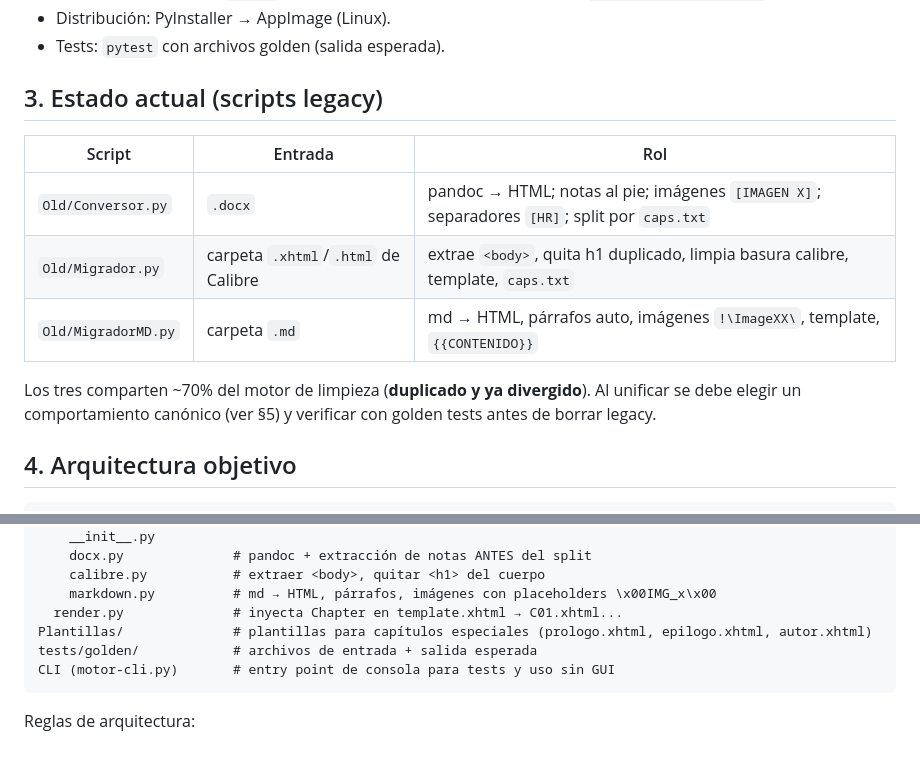
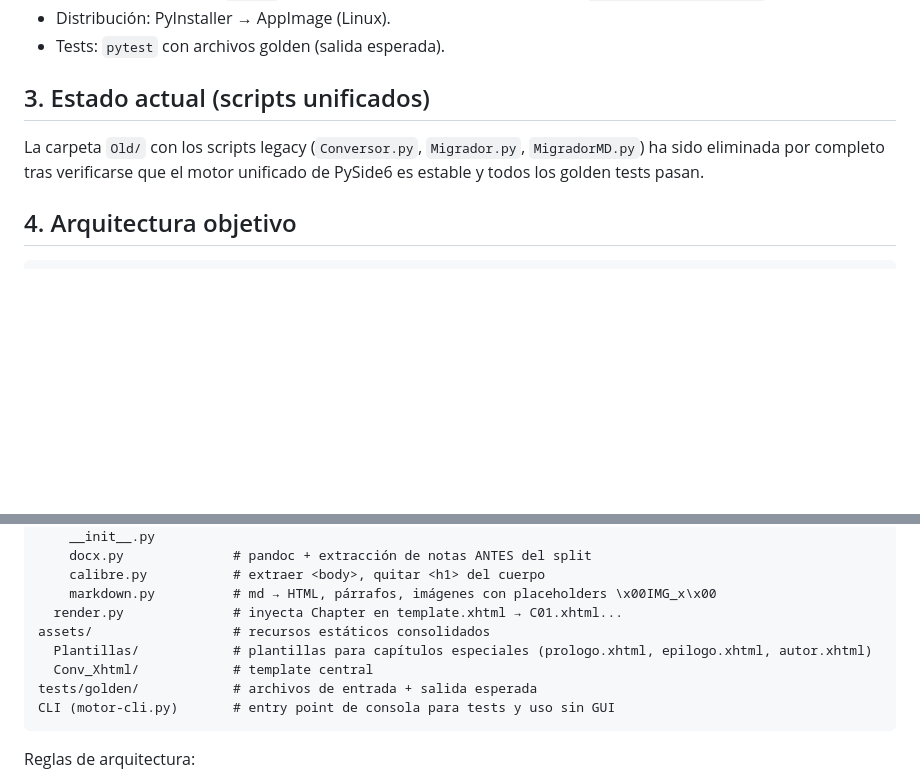
Before and after one commit to Zhi2609/conversor-epub, a Markdown page: AGENTS.md, 2 parts joined by grey strips. Rendered like a GitHub page; blank space fills up the shorter version.

````diff
--- a/AGENTS.md
+++ b/AGENTS.md
@@ -22,16 +22,9 @@ maquetación de manuscritos para ePubs. Un solo motor central con 3 adaptadores
 - Distribución: PyInstaller → AppImage (Linux).
 - Tests: `pytest` con archivos golden (salida esperada).
 
-## 3. Estado actual (scripts legacy)
+## 3. Estado actual (scripts unificados)
 
-| Script | Entrada | Rol |
-|---|---|---|
-| `Old/Conversor.py` | `.docx` | pandoc → HTML; notas al pie; imágenes `[IMAGEN X]`; separadores `[HR]`; split por `caps.txt` |
-| `Old/Migrador.py` | carpeta `.xhtml`/`.html` de Calibre | extrae `<body>`, quita h1 duplicado, limpia basura calibre, template, `caps.txt` |
-| `Old/MigradorMD.py` | carpeta `.md` | md → HTML, párrafos auto, imágenes `!\ImageXX\`, template, `{{CONTENIDO}}` |
-
-Los tres comparten ~70% del motor de limpieza (**duplicado y ya divergido**). Al unificar se debe
-elegir un comportamiento canónico (ver §5) y verificar con golden tests antes de borrar legacy.
+La carpeta `Old/` con los scripts legacy (`Conversor.py`, `Migrador.py`, `MigradorMD.py`) ha sido eliminada por completo tras verificarse que el motor unificado de PySide6 es estable y todos los golden tests pasan.
 
 ## 4. Arquitectura objetivo
 
@@ -52,7 +45,9 @@ motor/                   # núcleo puro: sin print, sin rutas globales
     calibre.py           # extraer <body>, quitar <h1> del cuerpo
     markdown.py          # md → HTML, párrafos, imágenes con placeholders \x00IMG_x\x00
   render.py              # inyecta Chapter en template.xhtml → C01.xhtml...
-Plantillas/              # plantillas para capítulos especiales (prologo.xhtml, epilogo.xhtml, autor.xhtml)
+assets/                  # recursos estáticos consolidados
+  Plantillas/            # plantillas para capítulos especiales (prologo.xhtml, epilogo.xhtml, autor.xhtml)
+  Conv_Xhtml/            # template central
 tests/golden/            # archivos de entrada + salida esperada
 CLI (motor-cli.py)       # entry point de consola para tests y uso sin GUI
 ```
````
Also changed, not shown: CHANGELOG.md (+7 -0 lines), README.md (+9 -9 lines).
